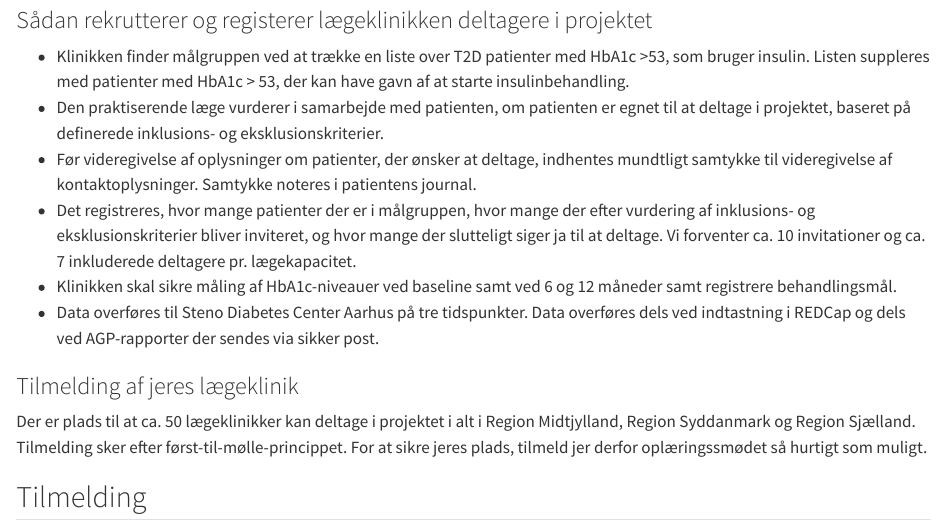
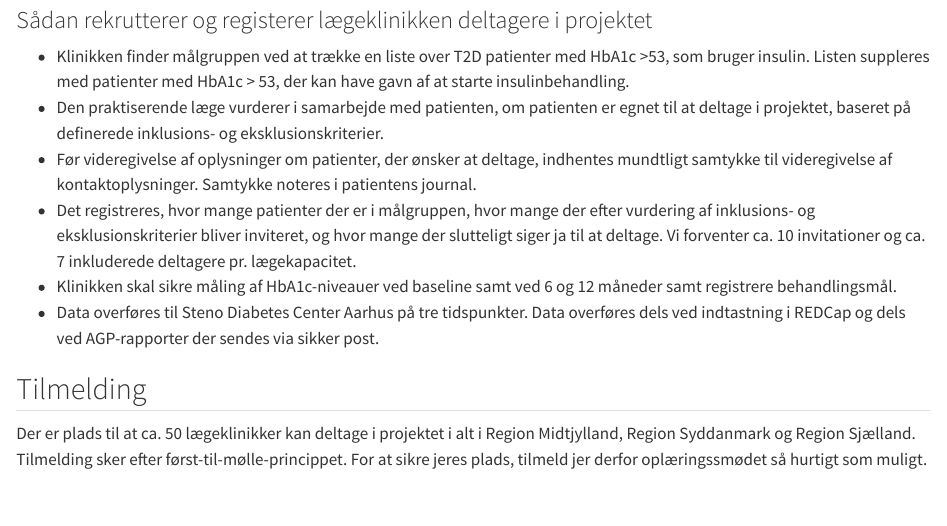
Before and after one commit to steno-aarhus/cgm-ap, a Quarto document (index.qmd): the page in a window 1100 px wide, from 1270 px down. Rendered offline with R 4.5, knitr and Pandoc in place of Quarto, with nearby package versions; drawn as R Markdown's standard HTML page in place of the format the file asks for.

Commit message:
deleted a header and moved the text

```diff
--- a/index.qmd
+++ b/index.qmd
@@ -63,15 +63,11 @@ Som deltager i projektet får jeres klinik
     6 og 12 måneder samt registrere behandlingsmål.
 -   Data overføres til Steno Diabetes Center Aarhus på tre tidspunkter. Data overføres dels ved indtastning i REDCap og dels ved AGP-rapporter der sendes via sikker post.
 
-
-### Tilmelding af jeres lægeklinik
-
+## Tilmelding
 Der er plads til at ca. 50 lægeklinikker kan deltage i projektet i alt i
 Region Midtjylland, Region Syddanmark og Region Sjælland. Tilmelding
 sker efter først-til-mølle-princippet. For at sikre jeres plads, tilmeld
 jer derfor oplæringssmødet så hurtigt som muligt.
-
-## Tilmelding
 
 <iframe src="https://www.survey-xact.dk/LinkCollector?key=NAF5AS23JP16" width="100%" height="1000px" style="border: 6px solid black">
 
```
